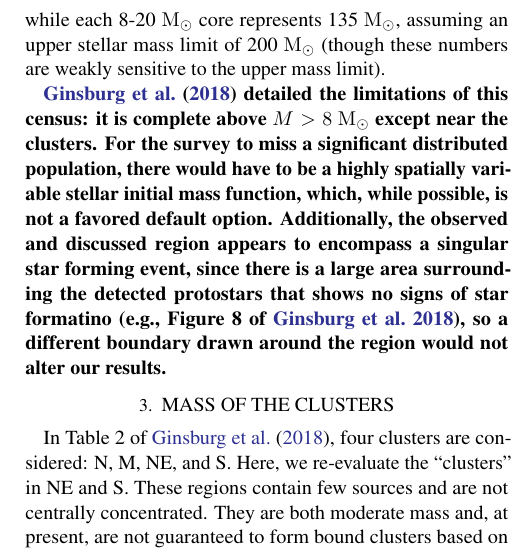
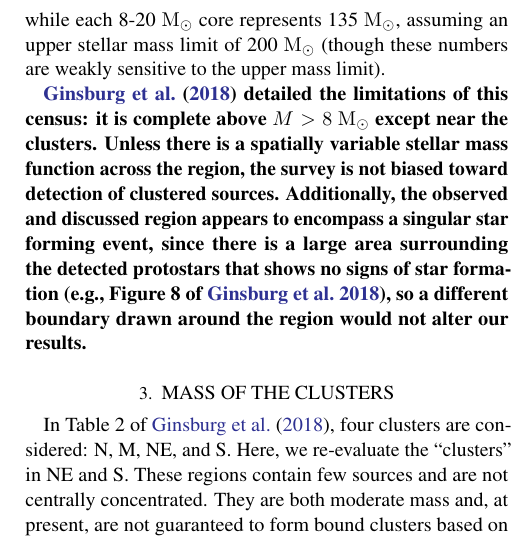
Before and after one commit to keflavich/SgrB2_CFE, a LaTeX paper (cfe.tex): part of one column of page 2 of 7, cut so that both start at the same text. Compiled offline with pdfLaTeX.

Commit message:
some more text

```diff
--- a/cfe.tex
+++ b/cfe.tex
@@ -108,12 +108,16 @@ represents 135 \msun, assuming an upper stellar mass limit of 200 \msun (though
 these numbers are weakly sensitive to the upper mass limit).
 
 \referee{\citet{Ginsburg2018a} detailed the limitations of this census: it is
-complete above $M>8$~\msun except near the clusters.  For the survey to miss a
-significant distributed population, there would have to be a highly spatially
-variable stellar initial mass function, which, while possible, is not a favored
-default option.  Additionally, the observed and discussed region appears to
+complete above $M>8$~\msun except near the clusters.
+Unless there is a spatially variable stellar mass function across the region,
+the survey is not biased toward detection of clustered sources.
+%For the survey to miss a
+%significant distributed population, there would have to be a highly spatially
+%variable stellar initial mass function, which, while possible, is not a favored
+%default option.
+Additionally, the observed and discussed region appears to
 encompass a singular star forming event, since there is a large area
-surrounding the detected protostars that shows no signs of star formatino
+surrounding the detected protostars that shows no signs of star formation
 \citep[e.g., Figure 8 of][]{Ginsburg2018a}, so a different boundary drawn
 around the region would not alter our results.
 %The census was also complete to gas above a surface density of
```
